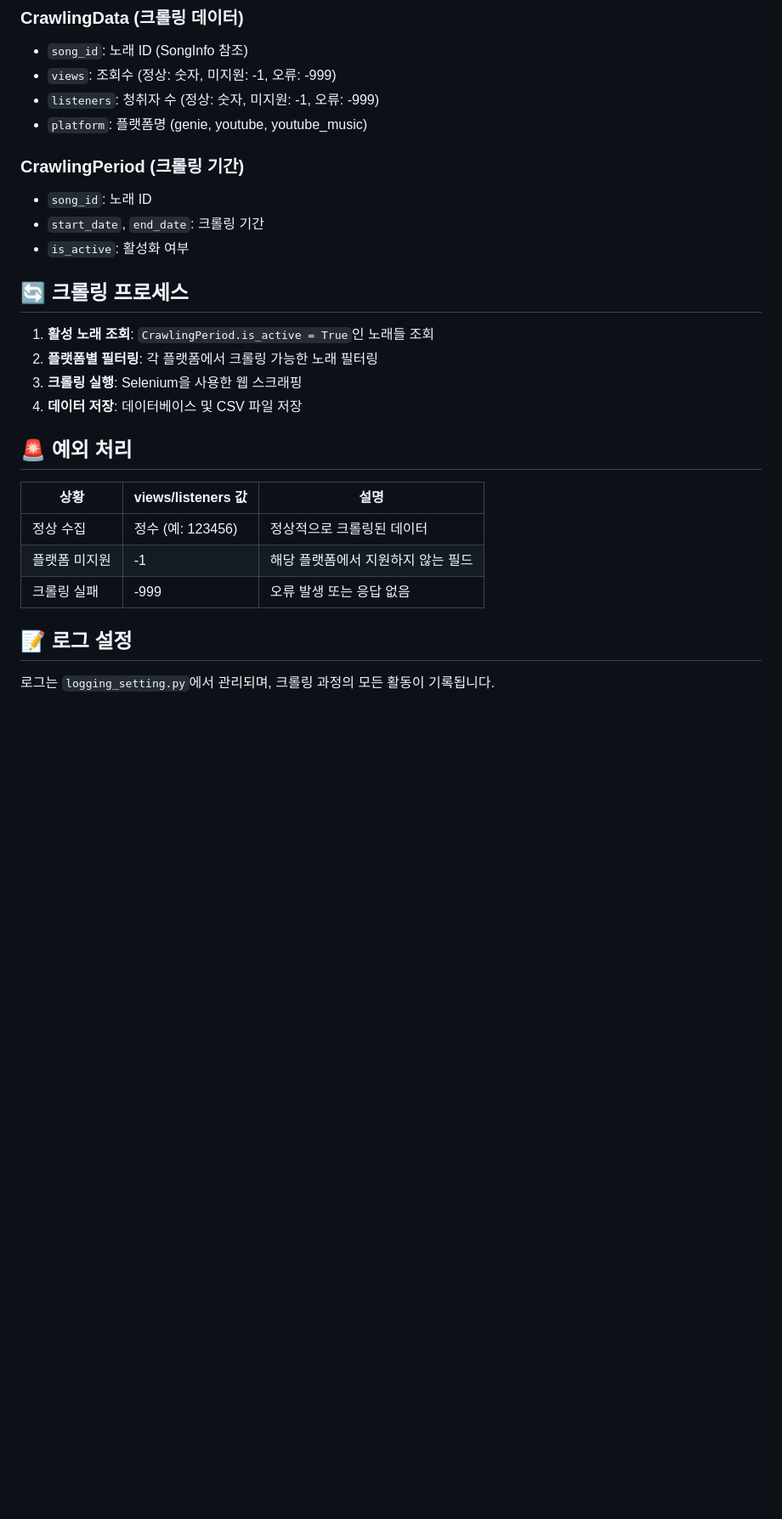
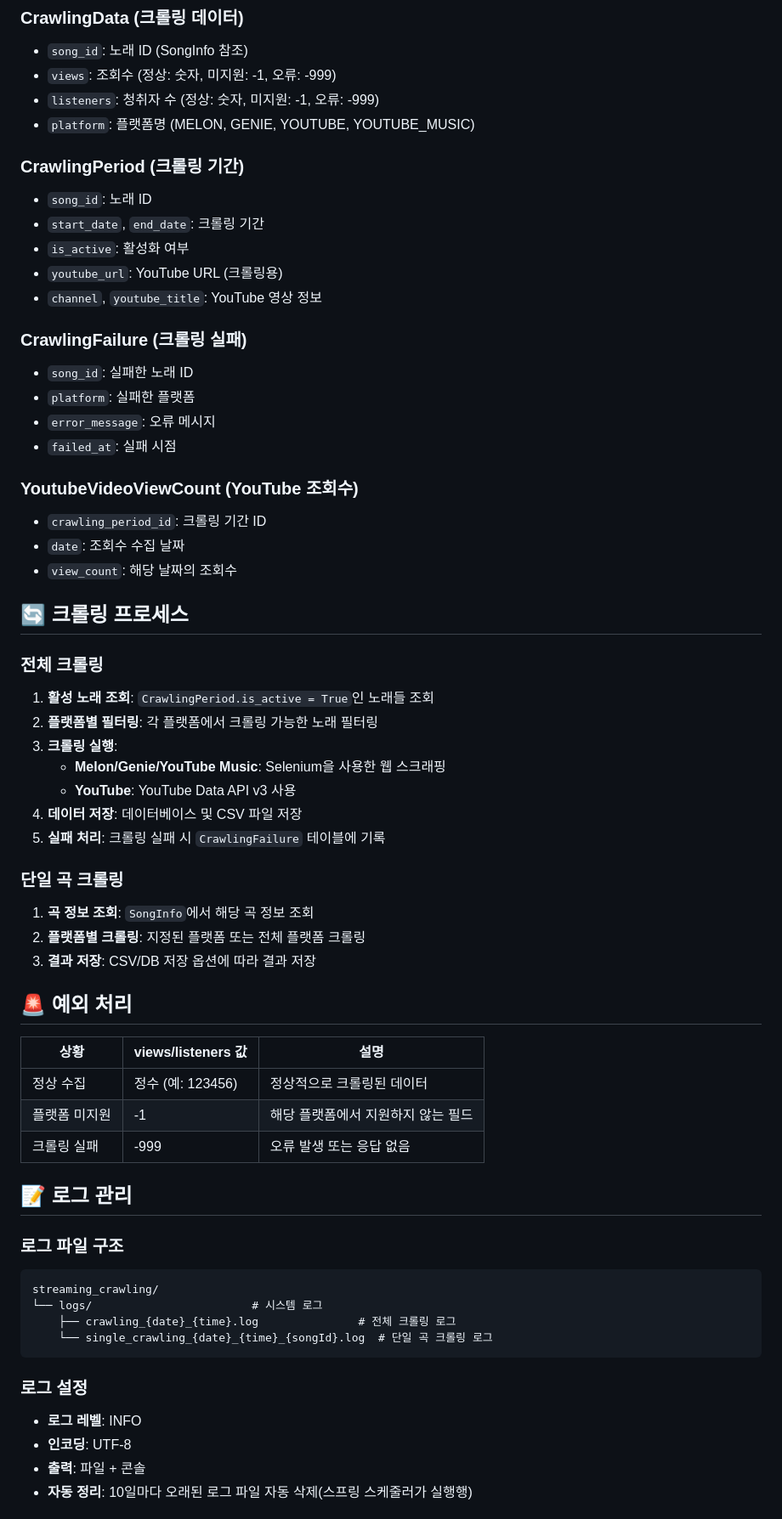
Before and after one commit to kim946509/unearth, a Markdown page: streaming_crawling/README.md, the part around the change printed below. Shown: that part at 85% size. Drawn GitHub-style; blank space fills up the shorter version.

````diff
--- a/streaming_crawling/README.md
+++ b/streaming_crawling/README.md
@@ -138,20 +158,46 @@ python crawling_view/test/test_platform_crawlers.py [platform]
 - `song_id`: 노래 ID (SongInfo 참조)
 - `views`: 조회수 (정상: 숫자, 미지원: -1, 오류: -999)
 - `listeners`: 청취자 수 (정상: 숫자, 미지원: -1, 오류: -999)
-- `platform`: 플랫폼명 (genie, youtube, youtube_music)
+- `platform`: 플랫폼명 (MELON, GENIE, YOUTUBE, YOUTUBE_MUSIC)
 
 ### CrawlingPeriod (크롤링 기간)
 
 - `song_id`: 노래 ID
 - `start_date`, `end_date`: 크롤링 기간
 - `is_active`: 활성화 여부
+- `youtube_url`: YouTube URL (크롤링용)
+- `channel`, `youtube_title`: YouTube 영상 정보
+
+### CrawlingFailure (크롤링 실패)
+
+- `song_id`: 실패한 노래 ID
+- `platform`: 실패한 플랫폼
+- `error_message`: 오류 메시지
+- `failed_at`: 실패 시점
+
+### YoutubeVideoViewCount (YouTube 조회수)
+
+- `crawling_period_id`: 크롤링 기간 ID
+- `date`: 조회수 수집 날짜
+- `view_count`: 해당 날짜의 조회수
 
 ## 🔄 크롤링 프로세스
 
+### 전체 크롤링
+
 1. **활성 노래 조회**: `CrawlingPeriod.is_active = True`인 노래들 조회
 2. **플랫폼별 필터링**: 각 플랫폼에서 크롤링 가능한 노래 필터링
-3. **크롤링 실행**: Selenium을 사용한 웹 스크래핑
+3. **크롤링 실행**:
+   - **Melon/Genie/YouTube Music**: Selenium을 사용한 웹 스크래핑
+   - **YouTube**: YouTube Data API v3 사용
 4. **데이터 저장**: 데이터베이스 및 CSV 파일 저장
+5. **실패 처리**: 크롤링 실패 시 `CrawlingFailure` 테이블에 기록
+
+### 단일 곡 크롤링
+
+1. **곡 정보 조회**: `SongInfo`에서 해당 곡 정보 조회
+2. **플랫폼별 크롤링**: 지정된 플랫폼 또는 전체 플랫폼 크롤링
+3. **결과 저장**: CSV/DB 저장 옵션에 따라 결과 저장
 
 ## 🚨 예외 처리
 
@@ -161,6 +207,21 @@ python crawling_view/test/test_platform_crawlers.py [platform]
 | 플랫폼 미지원 | -1                 | 해당 플랫폼에서 지원하지 않는 필드 |
 | 크롤링 실패   | -999               | 오류 발생 또는 응답 없음           |
 
-## 📝 로그 설정
+## 📝 로그 관리
 
-로그는 `logging_setting.py`에서 관리되며, 크롤링 과정의 모든 활동이 기록됩니다.
+### 로그 파일 구조
+
+```
+streaming_crawling/
+└── logs/                        # 시스템 로그
+    ├── crawling_{date}_{time}.log               # 전체 크롤링 로그
+    └── single_crawling_{date}_{time}_{songId}.log  # 단일 곡 크롤링 로그
+```
+
+### 로그 설정
+
+- **로그 레벨**: INFO
+- **인코딩**: UTF-8
+- **출력**: 파일 + 콘솔
+- **자동 정리**: 10일마다 오래된 로그 파일 자동 삭제(스프링 스케줄러가 실행행)
+
````
Also changed, not shown: other parts of streaming_crawling/README.md (+82 -34 lines).
